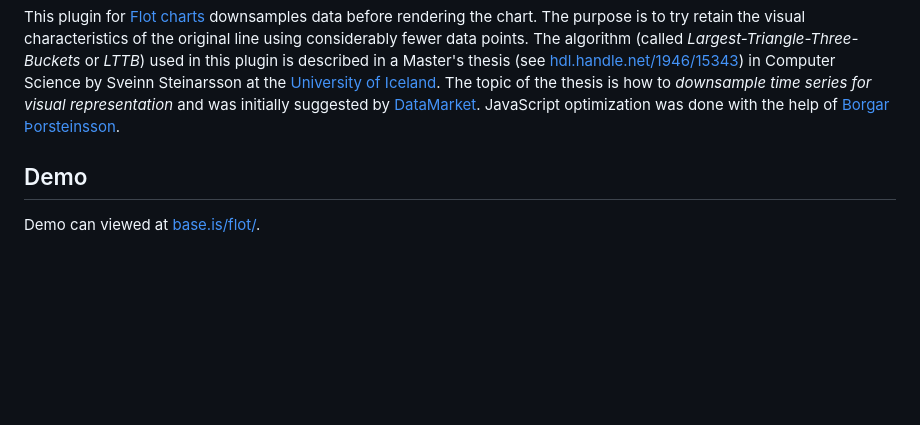
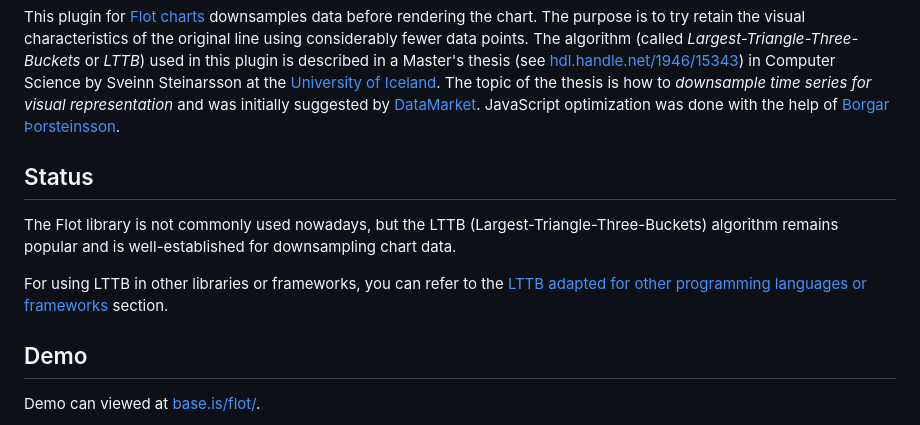
Before and after one commit to sveinn-steinarsson/flot-downsample, a Markdown page: README.md, the part around the change. Rendered like a GitHub page; blank space fills up the shorter version.

Commit message:
Update README.md
Adding status in README

```diff
--- a/README.md
+++ b/README.md
@@ -14,6 +14,11 @@ The topic of the thesis is how to *downsample time series for visual representat
 and was initially suggested by [DataMarket](http://datamarket.com/).
 JavaScript optimization was done with the help of [Borgar Þorsteinsson](https://github.com/borgar).
 
+Status
+----
+The Flot library is not commonly used nowadays, but the LTTB (Largest-Triangle-Three-Buckets) algorithm remains popular and is well-established for downsampling chart data.
+
+For using LTTB in other libraries or frameworks, you can refer to the [LTTB adapted for other programming languages or frameworks](https://github.com/sveinn-steinarsson/flot-downsample?tab=readme-ov-file#the-algorithm-lttb-adapted-for-other-programming-languages-or-frameworks) section.
 
 Demo
 ----
```
